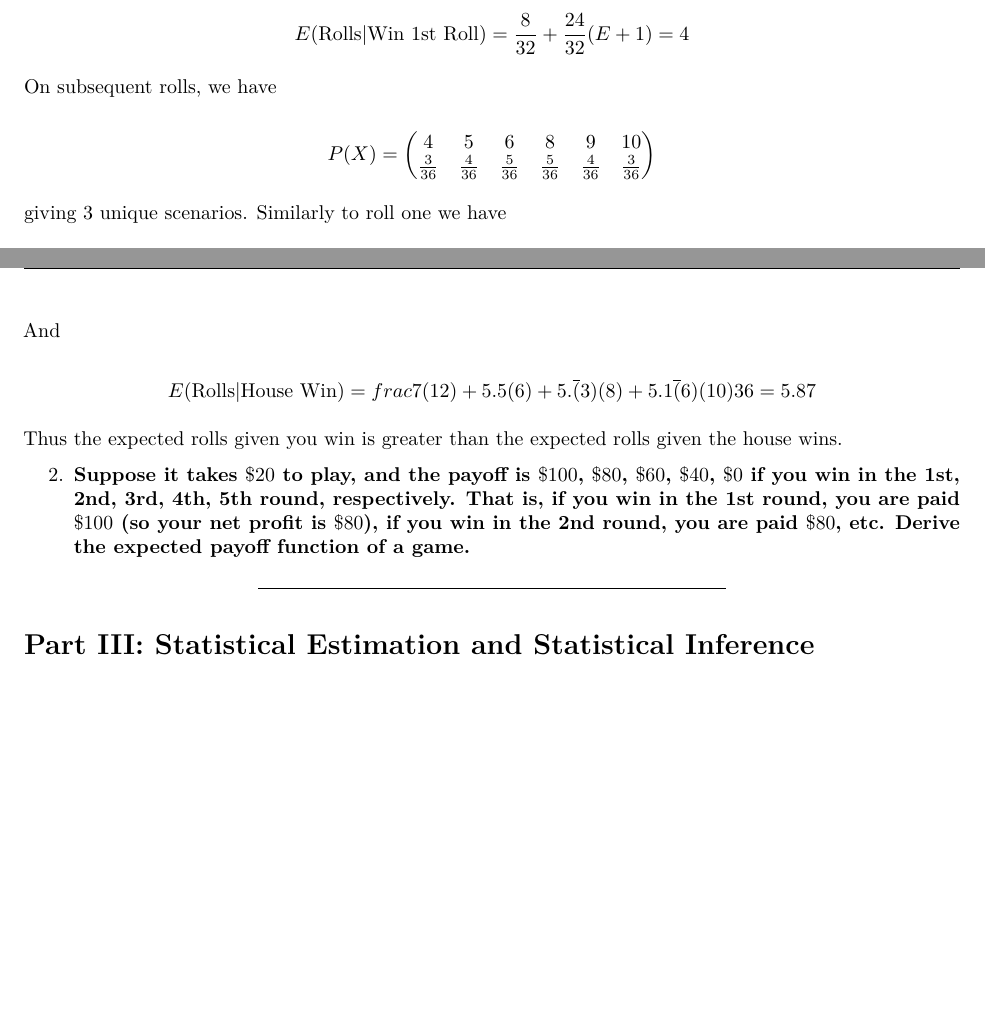
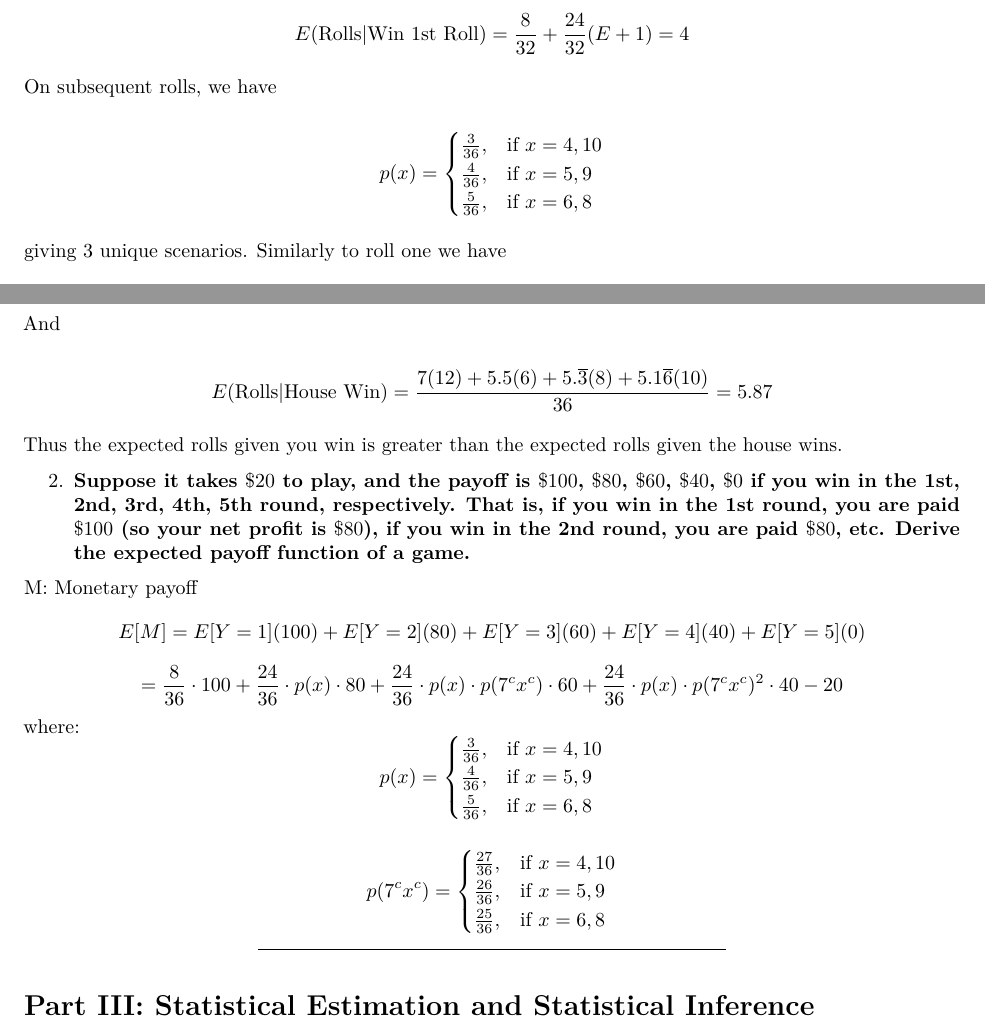
Before and after one commit to juanjocarin/W271, an R Markdown document (Lab1/Lab1_ALedits.rmd): two parts of pages 7 and 8 of 11, joined at a grey line, cut so that both start at the same text, the shorter picture padded with empty space. Rendered offline with R 4.5, knitr and Pandoc, then LaTeX, with nearby package versions.

Commit message:
Update Lab1_ALedits.rmd

```diff
--- a/Lab1/Lab1_ALedits.rmd
+++ b/Lab1/Lab1_ALedits.rmd
@@ -286,10 +286,12 @@ $$ E(\text{Rolls}|\text{Win 1st Roll}) = \frac{8}{32} + \frac{24}{32}(E + 1) \\
 
 On subsequent rolls, we have
 
-$$ P(X) = \begin{pmatrix}
-  4 & 5 & 6 & 8 & 9 & 10 \\
-  \frac{3}{36} & \frac{4}{36} & \frac{5}{36} & \frac{5}{36} & \frac{4}{36} & \frac{3}{36}
-  \end{pmatrix}$$
+$$p(x) =
+ \begin{cases}
+   \frac{3}{36}, & \text{if } x=4, 10 \\
+   \frac{4}{36}, & \text{if }  x=5, 9 \\
+	 \frac{5}{36}, & \text{if } x=6, 8 \\
+\end{cases}$$
 
 giving 3 unique scenarios. Similarly to roll one we have
 
@@ -316,12 +318,29 @@ $$ E(\text{Rolls}|\text{Win 2nd Roll}) = \frac{6}{31} + \frac{25}{31}(E + 1) \\
 
 And
 
-$$ E(\text{Rolls}|\text{House Win}) = frac{7(12) + 5.5(6) + 5.\overline(3)(8) + 5.1\overline(6)(10)}{36} = 5.87$$
+$$ E(\text{Rolls}|\text{House Win}) = \dfrac{7(12) + 5.5(6) + 5.\overline{3}(8) + 5.1\overline{6}(10)}{36} = 5.87$$
 
 Thus the expected rolls given you win is greater than the expected rolls given the house wins.
 
 2. **Suppose it takes $\$20$ to play, and the payoff is $\$100$, $\$80$, $\$60$, $\$40$, $\$0$ if you win in the 1st, 2nd, 3rd, 4th, 5th round, respectively. That is, if you win in the 1st round, you are paid $\$100$ (so your net profit is $\$80$), if you win in the 2nd round, you are paid $\$80$, etc. Derive the expected payoff function of a game.**
 
+M: Monetary payoff
+$$E[M]=E[Y=1](100)+E[Y=2](80)+E[Y=3](60)+E[Y=4](40)+E[Y=5](0)$$
+$$=\frac{8}{36}\cdot 100 + \frac{24}{36} \cdot p(x) \cdot 80 +  \frac{24}{36} \cdot p(x) \cdot p(7^cx^c)\cdot 60 +  \frac{24}{36} \cdot p(x) \cdot p(7^cx^c)^2 \cdot 40 -20$$
+where:
+$$p(x) =
+ \begin{cases}
+   \frac{3}{36}, & \text{if } x=4, 10 \\
+	 \frac{4}{36}, & \text{if }  x=5, 9 \\
+	 \frac{5}{36}, & \text{if } x=6, 8 \\
+\end{cases}$$
+
+$$p(7^c x^c) =
+ \begin{cases}
+	 \frac{27}{36}, & \text{if } x=4, 10 \\
+	 \frac{26}{36}, & \text{if }  x=5, 9 \\
+	 \frac{25}{36}, & \text{if } x=6, 8 \\
+\end{cases}$$
 
 
 **********
```
Also changed, not shown: Lab1/Lab1_ALedits.rmd (9 more changed lines).
